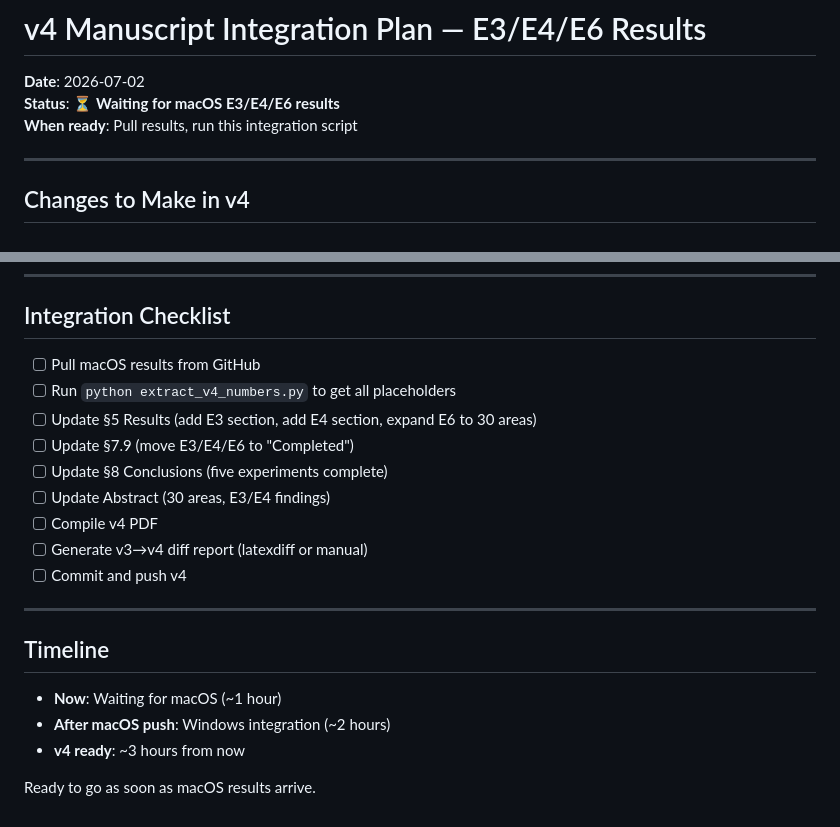
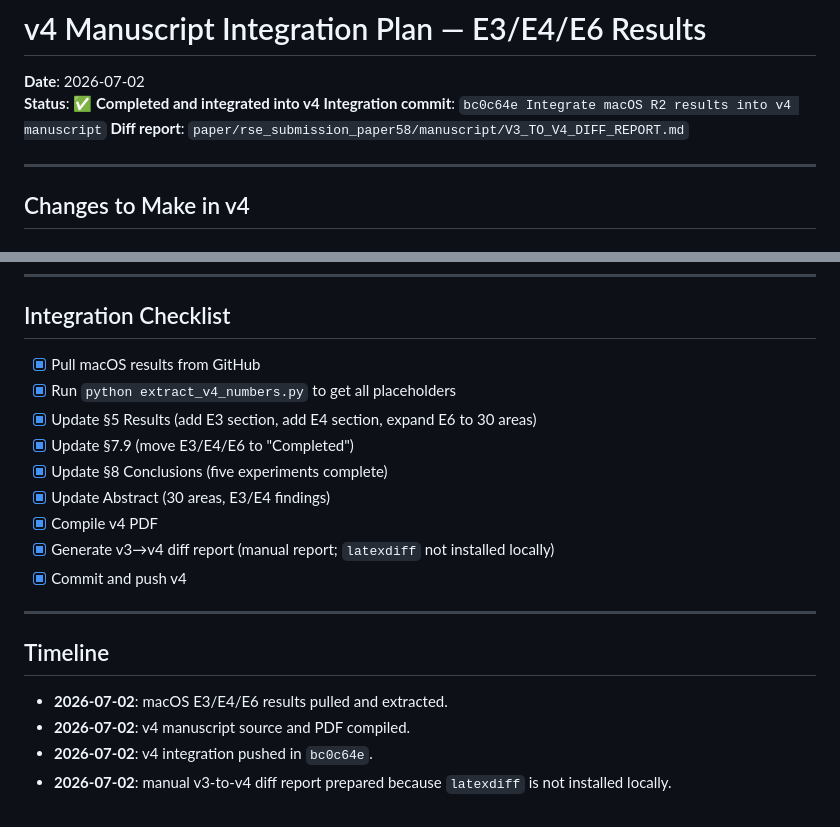
Before and after one commit to zhouning/paper58-geofm-world-model-rl, a Markdown page: experiments/macos_r2/V4_INTEGRATION_PLAN.md, 2 parts joined by grey strips. Rendered like a GitHub page.

Commit message:
Add v3 to v4 diff report

```diff
--- a/experiments/macos_r2/V4_INTEGRATION_PLAN.md
+++ b/experiments/macos_r2/V4_INTEGRATION_PLAN.md
@@ -1,8 +1,9 @@
 # v4 Manuscript Integration Plan — E3/E4/E6 Results
 
 **Date**: 2026-07-02
-**Status**: ⏳ **Waiting for macOS E3/E4/E6 results**
-**When ready**: Pull results, run this integration script
+**Status**: ✅ **Completed and integrated into v4**
+**Integration commit**: `bc0c64e Integrate macOS R2 results into v4 manuscript`
+**Diff report**: `paper/rse_submission_paper58/manuscript/V3_TO_V4_DIFF_REPORT.md`
 
 ---
 
@@ -203,22 +204,21 @@ Save as `experiments/macos_r2/extract_v4_numbers.py`
 
 ## Integration Checklist
 
-- [ ] Pull macOS results from GitHub
-- [ ] Run `python extract_v4_numbers.py` to get all placeholders
-- [ ] Update §5 Results (add E3 section, add E4 section, expand E6 to 30 areas)
-- [ ] Update §7.9 (move E3/E4/E6 to "Completed")
-- [ ] Update §8 Conclusions (five experiments complete)
-- [ ] Update Abstract (30 areas, E3/E4 findings)
-- [ ] Compile v4 PDF
-- [ ] Generate v3→v4 diff report (latexdiff or manual)
-- [ ] Commit and push v4
+- [x] Pull macOS results from GitHub
+- [x] Run `python extract_v4_numbers.py` to get all placeholders
+- [x] Update §5 Results (add E3 section, add E4 section, expand E6 to 30 areas)
+- [x] Update §7.9 (move E3/E4/E6 to "Completed")
+- [x] Update §8 Conclusions (five experiments complete)
+- [x] Update Abstract (30 areas, E3/E4 findings)
+- [x] Compile v4 PDF
+- [x] Generate v3→v4 diff report (manual report; `latexdiff` not installed locally)
+- [x] Commit and push v4
 
 ---
 
 ## Timeline
 
-- **Now**: Waiting for macOS (~1 hour)
-- **After macOS push**: Windows integration (~2 hours)
-- **v4 ready**: ~3 hours from now
-
-Ready to go as soon as macOS results arrive.
+- **2026-07-02**: macOS E3/E4/E6 results pulled and extracted.
+- **2026-07-02**: v4 manuscript source and PDF compiled.
+- **2026-07-02**: v4 integration pushed in `bc0c64e`.
+- **2026-07-02**: manual v3-to-v4 diff report prepared because `latexdiff` is not installed locally.
```
Also changed, not shown: 1 other file.
